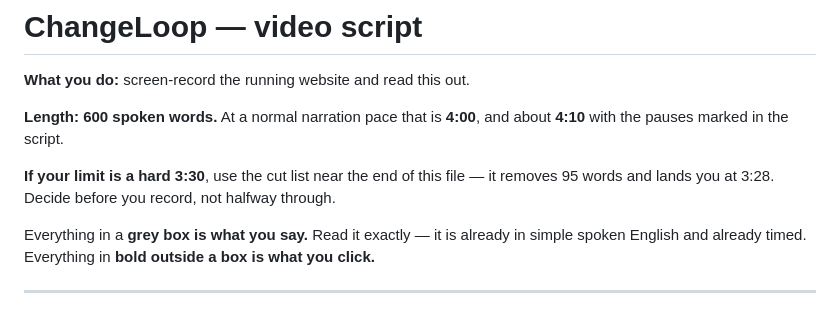
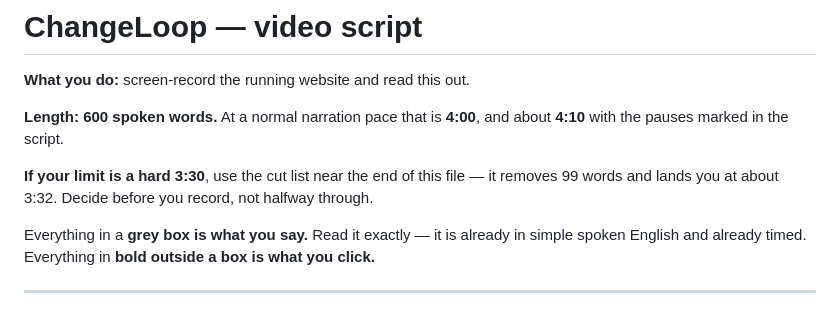
Before and after one commit to shoryamittal/Changeloop-water-intelligence-, a Markdown page: submission/VIDEO_SCRIPT.md, the part around the change. Rendered like a GitHub page.

Commit message:
docs: the script header disagreed with its own cut list
The top said the cut list removes 95 words and lands at 3:28; the cut
list itself says 99 words and 3:32. The cut list is right - it is
computed from the lines it names. A script that contradicts itself about
its own length is the last thing you want to be reading under pressure.

Co-Authored-By: Claude Opus 5 <noreply@anthropic.com>

```diff
--- a/submission/VIDEO_SCRIPT.md
+++ b/submission/VIDEO_SCRIPT.md
@@ -6,7 +6,7 @@
 about **4:10** with the pauses marked in the script.
 
 **If your limit is a hard 3:30**, use the cut list near the end of this file —
-it removes 95 words and lands you at 3:28. Decide before you record, not
+it removes 99 words and lands you at about 3:32. Decide before you record, not
 halfway through.
 
 Everything in a **grey box is what you say.** Read it exactly — it is already
```
